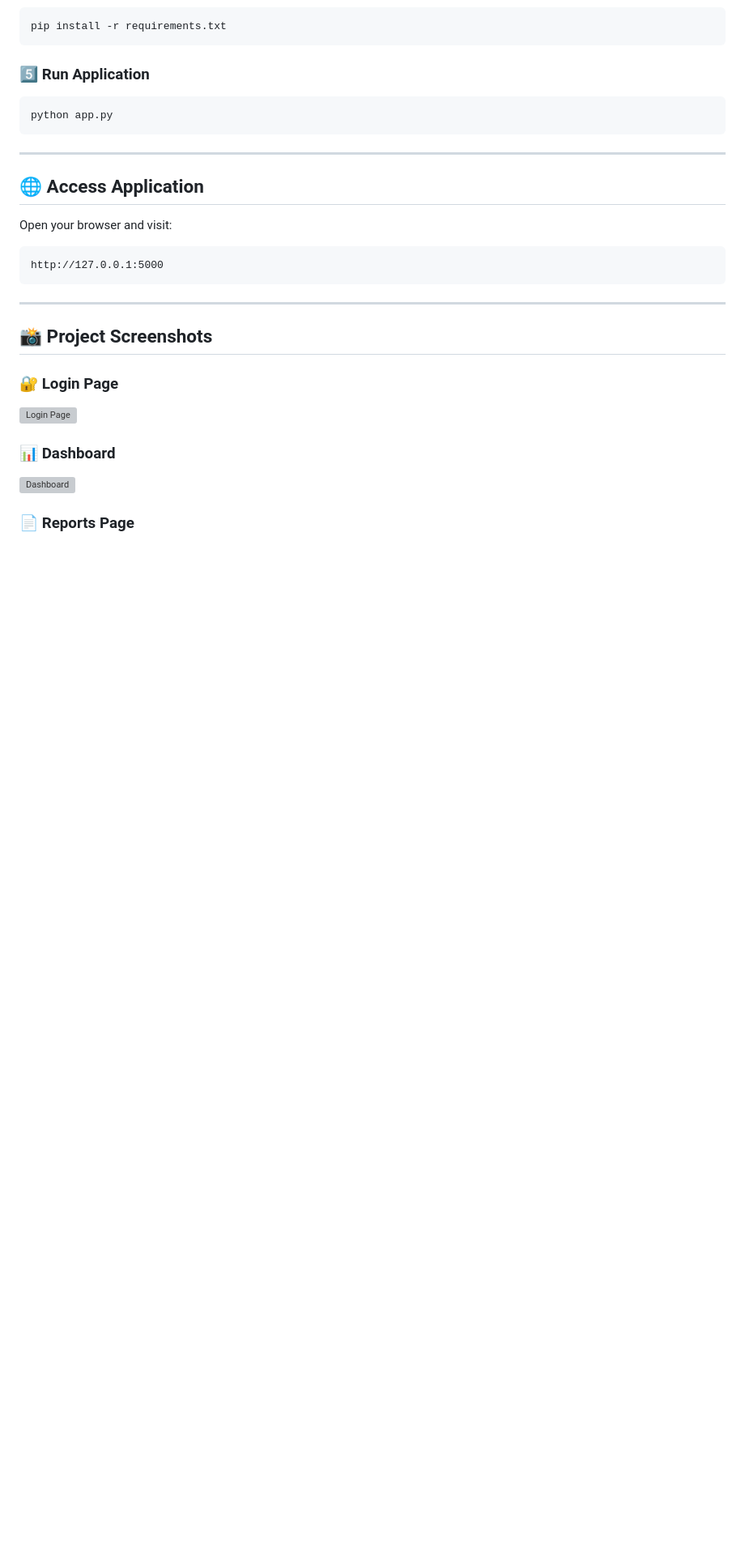
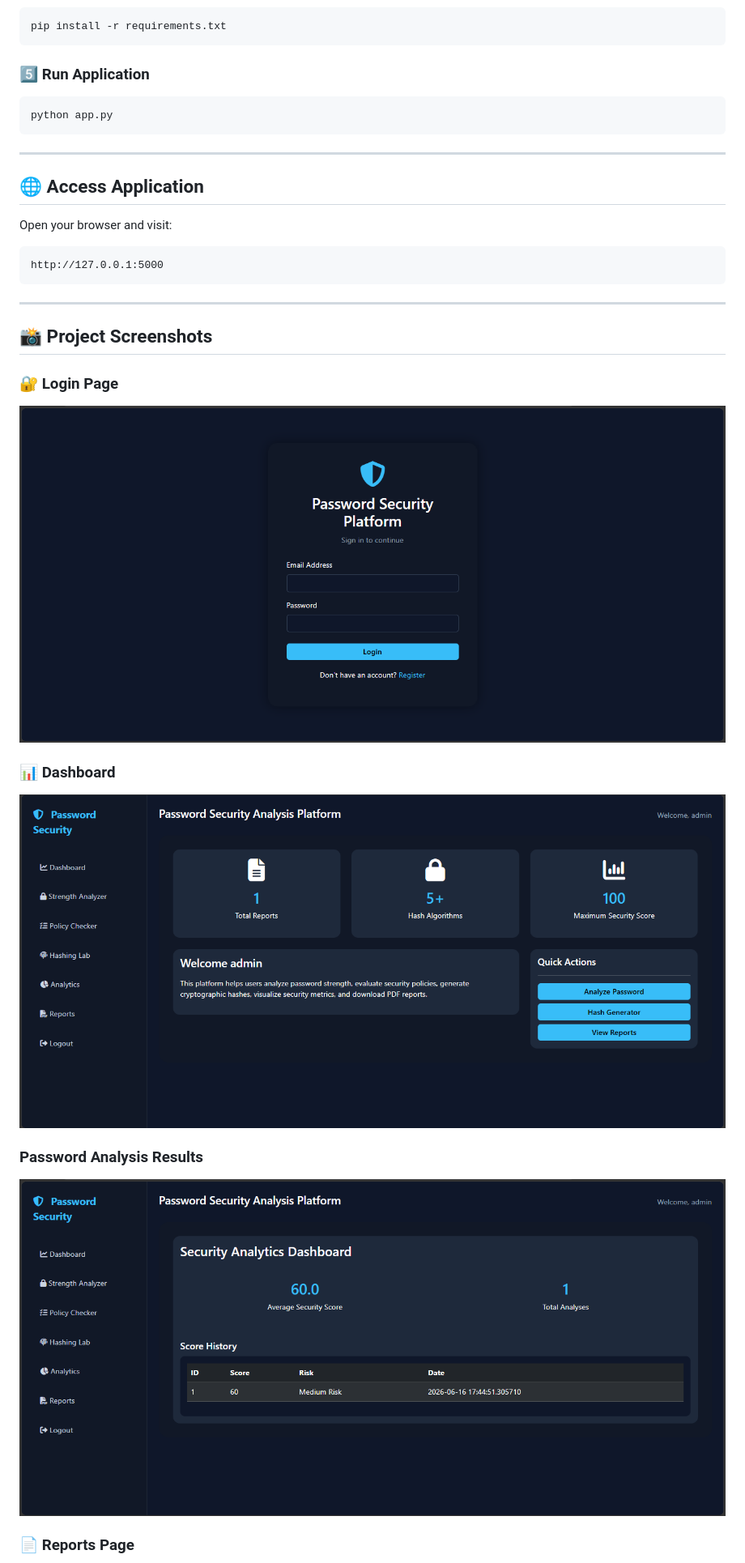
Before and after one commit to Maria-Tariq540/Password-Security-Analyzer-Hashing-System, a Markdown page: README.md, the part around one of its changes. Shown at 81% size. GitHub-like rendering; blank space fills up the shorter version; grey boxes are pictures that could not be loaded.

```diff
--- a/README.md
+++ b/README.md
@@ -161,9 +161,12 @@ http://127.0.0.1:5000
 ## 📸 Project Screenshots
 
 ### 🔐 Login Page
-![Login Page](screenshots/login-page.png)
+![Login Page](static/Screenshot/Login%20Page.PNG)
 
 ### 📊 Dashboard
-![Dashboard](screenshots/dashboard.png)
+![Dashboard](static/Screenshot/Dashboard.PNG)
+
+### Password Analysis Results
+![Password Analysis Results](static/Screenshot/Password%20Analysis%20Results.PNG)
 
 ### 📄 Reports Page
```
Also changed, not shown: other parts of README.md (+2 -3 lines).
